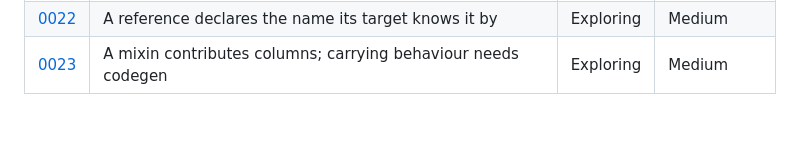
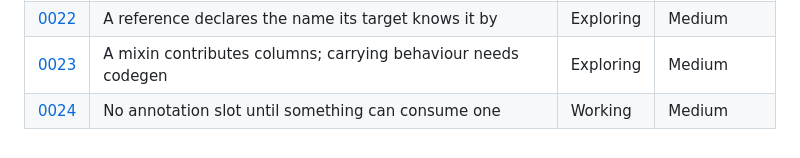
Before and after one commit to jryannel/sqlb, a Markdown page: docs/adr/README.md, the part around the change. Rendered like a GitHub page.

```diff
--- a/docs/adr/README.md
+++ b/docs/adr/README.md
@@ -123,3 +123,4 @@ nobody finishes reading has failed at its only job.
 | [0021](0021-hooks-receive-an-event.md) | A hook gets a transaction, not an event | Working | High |
 | [0022](0022-references-declare-their-inverse.md) | A reference declares the name its target knows it by | Exploring | Medium |
 | [0023](0023-mixins-carry-behaviour.md) | A mixin contributes columns; carrying behaviour needs codegen | Exploring | Medium |
+| [0024](0024-no-annotation-slot.md) | No annotation slot until something can consume one | Working | Medium |
```
Also changed, not shown: docs/adr/0024-no-annotation-slot.md (added, +184 -0 lines).
